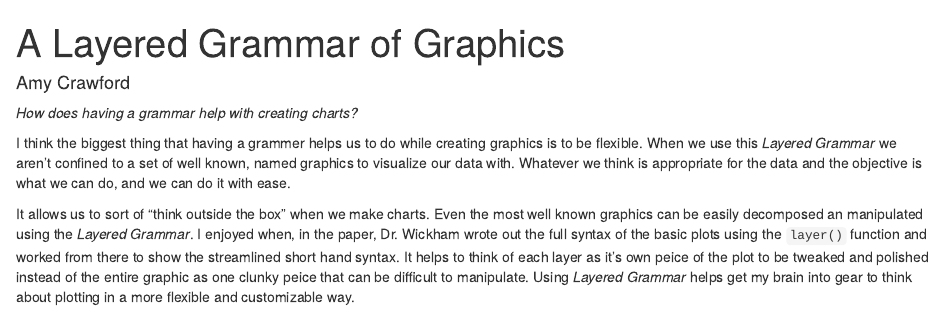
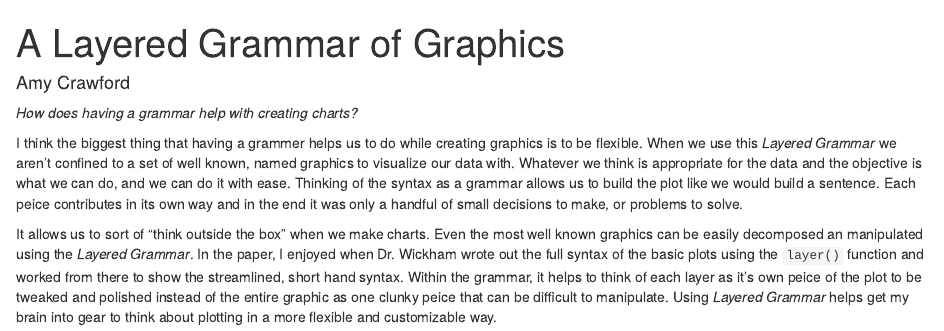
Before and after one commit to Stat585-at-ISU/blog-2017, an R Markdown document (03/CrawfordAmy.Rmd): the page in a window 1100 px wide, from its top. Rendered offline with R 4.5, knitr and Pandoc, with nearby package versions.

Commit message:
Update CrawfordAmy.Rmd

```diff
--- a/03/CrawfordAmy.Rmd
+++ b/03/CrawfordAmy.Rmd
@@ -8,6 +8,6 @@ root: ../../../
 
 *How does having a grammar help with creating charts?*
 
-I think the biggest thing that having a grammer helps us to do while creating graphics is to be flexible. When we use this *Layered Grammar* we aren't confined to a set of well known, named graphics to visualize our data with. Whatever we think is appropriate for the data and the objective is what we can do, and we can do it with ease.
+I think the biggest thing that having a grammer helps us to do while creating graphics is to be flexible. When we use this *Layered Grammar* we aren't confined to a set of well known, named graphics to visualize our data with. Whatever we think is appropriate for the data and the objective is what we can do, and we can do it with ease. Thinking of the syntax as a grammar allows us to build the plot like we would build a sentence. Each peice contributes in its own way and in the end it was only a handful of small decisions to make, or problems to solve.
 
-It allows us to sort of "think outside the box" when we make charts. Even the most well known graphics can be easily decomposed an manipulated using the *Layered Grammar*. I enjoyed when, in the paper, Dr. Wickham wrote out the full syntax of the basic plots using the `layer()` function and worked from there to show the streamlined short hand syntax. It helps to think of each layer as it's own peice of the plot to be tweaked and polished instead of the entire graphic as one clunky peice that can be difficult to manipulate. Using *Layered Grammar* helps get my brain into gear to think about plotting in a more flexible and customizable way.
+It allows us to sort of "think outside the box" when we make charts. Even the most well known graphics can be easily decomposed an manipulated using the *Layered Grammar*. In the paper, I enjoyed when Dr. Wickham wrote out the full syntax of the basic plots using the `layer()` function and worked from there to show the streamlined, short hand syntax. Within the grammar, it helps to think of each layer as it's own peice of the plot to be tweaked and polished instead of the entire graphic as one clunky peice that can be difficult to manipulate. Using *Layered Grammar* helps get my brain into gear to think about plotting in a more flexible and customizable way.
```
